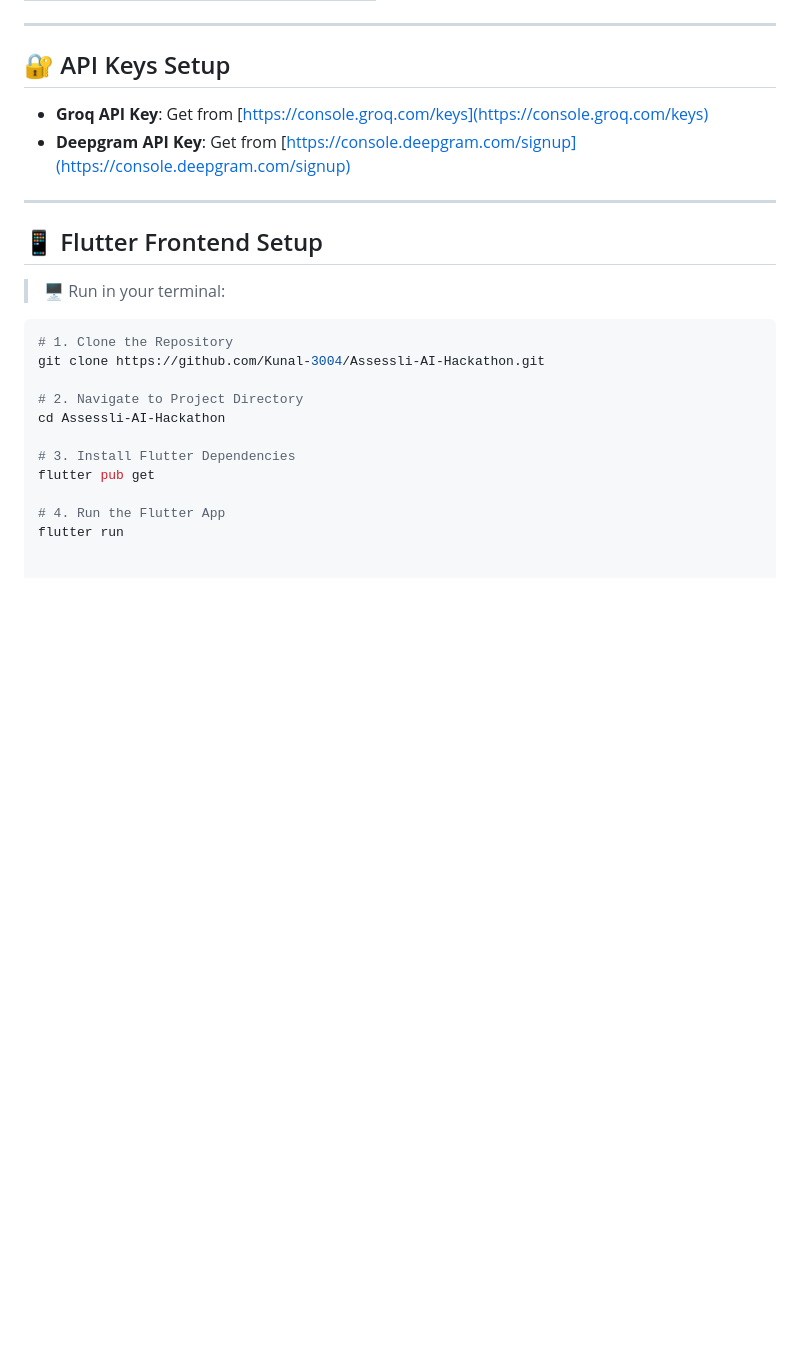
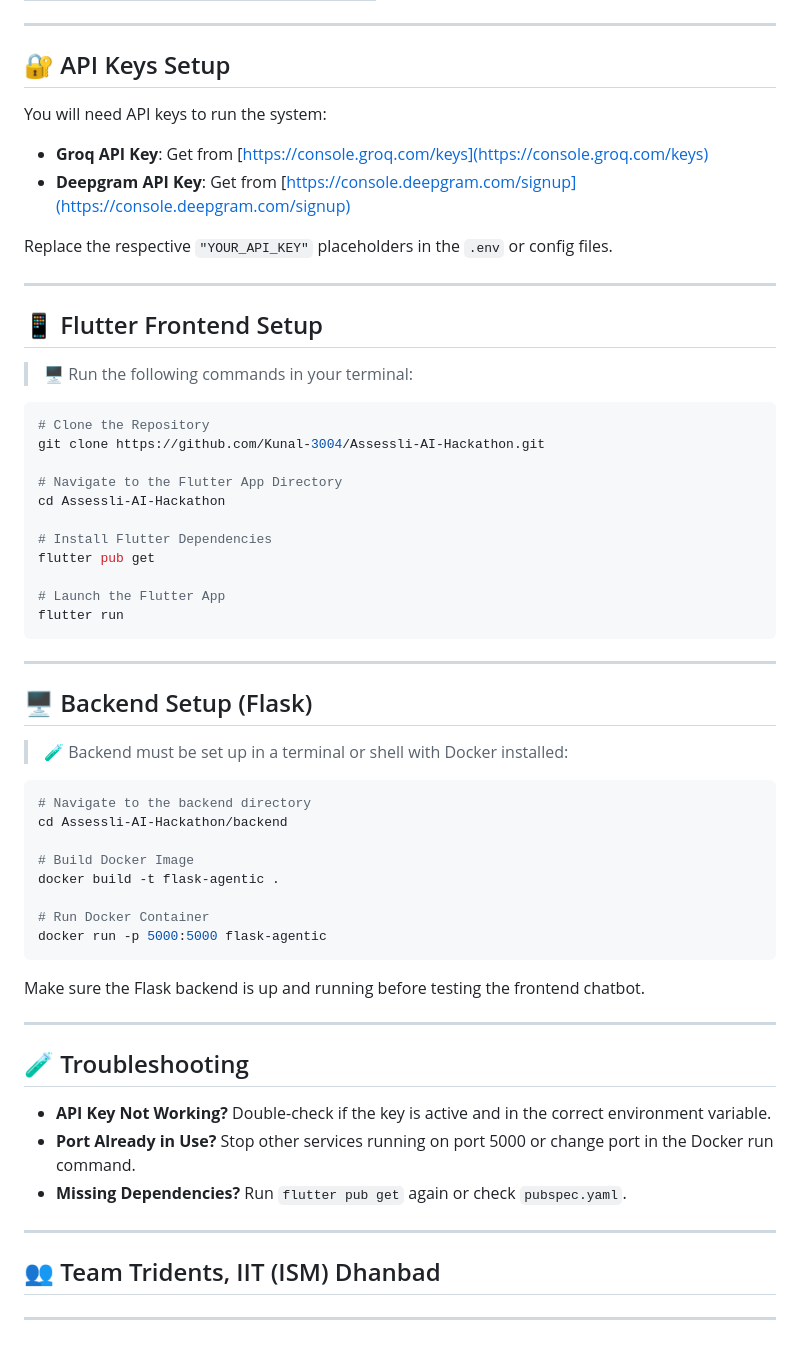
Before and after one commit to Kunal-3004/Assessli-AI-Hackathon, a Markdown page: README.md, the part around the change. Drawn GitHub-style; blank space fills up the shorter version.

````diff
--- a/README.md
+++ b/README.md
@@ -117,24 +117,62 @@ Stores session-based context using `ConversationBufferMemory` to enable continui
 
 ## 🔐 API Keys Setup
 
+You will need API keys to run the system:
+
 - **Groq API Key**: Get from [https://console.groq.com/keys](https://console.groq.com/keys)
 - **Deepgram API Key**: Get from [https://console.deepgram.com/signup](https://console.deepgram.com/signup)
+
+Replace the respective `"YOUR_API_KEY"` placeholders in the `.env` or config files.
 
 ---
 
 ## 📱 Flutter Frontend Setup
 
-> 🖥️ Run in your terminal:
+> 🖥️ Run the following commands in your terminal:
 
 ```bash
-# 1. Clone the Repository
+# Clone the Repository
 git clone https://github.com/Kunal-3004/Assessli-AI-Hackathon.git
 
-# 2. Navigate to Project Directory
+# Navigate to the Flutter App Directory
 cd Assessli-AI-Hackathon
 
-# 3. Install Flutter Dependencies
+# Install Flutter Dependencies
 flutter pub get
 
-# 4. Run the Flutter App
+# Launch the Flutter App
 flutter run
+```
+
+---
+
+## 🖥️ Backend Setup (Flask)
+
+> 🧪 Backend must be set up in a terminal or shell with Docker installed:
+
+```bash
+# Navigate to the backend directory
+cd Assessli-AI-Hackathon/backend
+
+# Build Docker Image
+docker build -t flask-agentic .
+
+# Run Docker Container
+docker run -p 5000:5000 flask-agentic
+```
+
+Make sure the Flask backend is up and running before testing the frontend chatbot.
+
+---
+
+## 🧪 Troubleshooting
+
+- **API Key Not Working?** Double-check if the key is active and in the correct environment variable.
+- **Port Already in Use?** Stop other services running on port 5000 or change port in the Docker run command.
+- **Missing Dependencies?** Run `flutter pub get` again or check `pubspec.yaml`.
+
+---
+
+## 👥 Team Tridents, IIT (ISM) Dhanbad
+
+---
````
